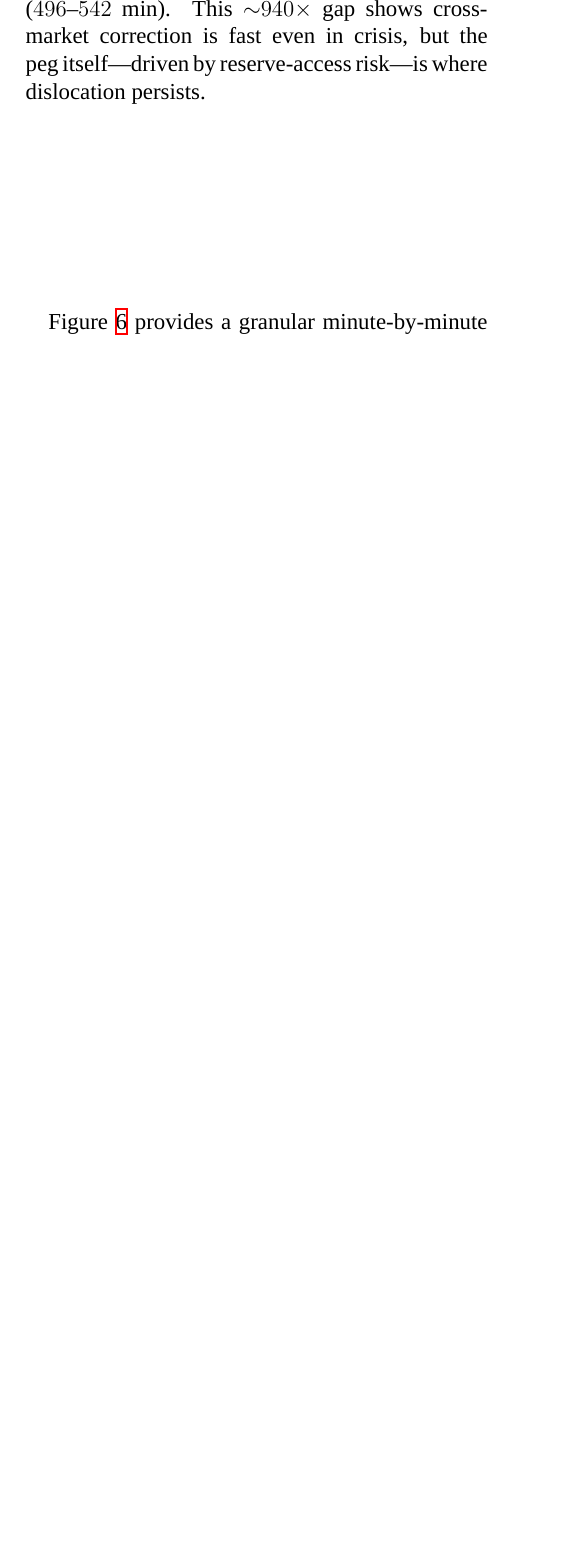
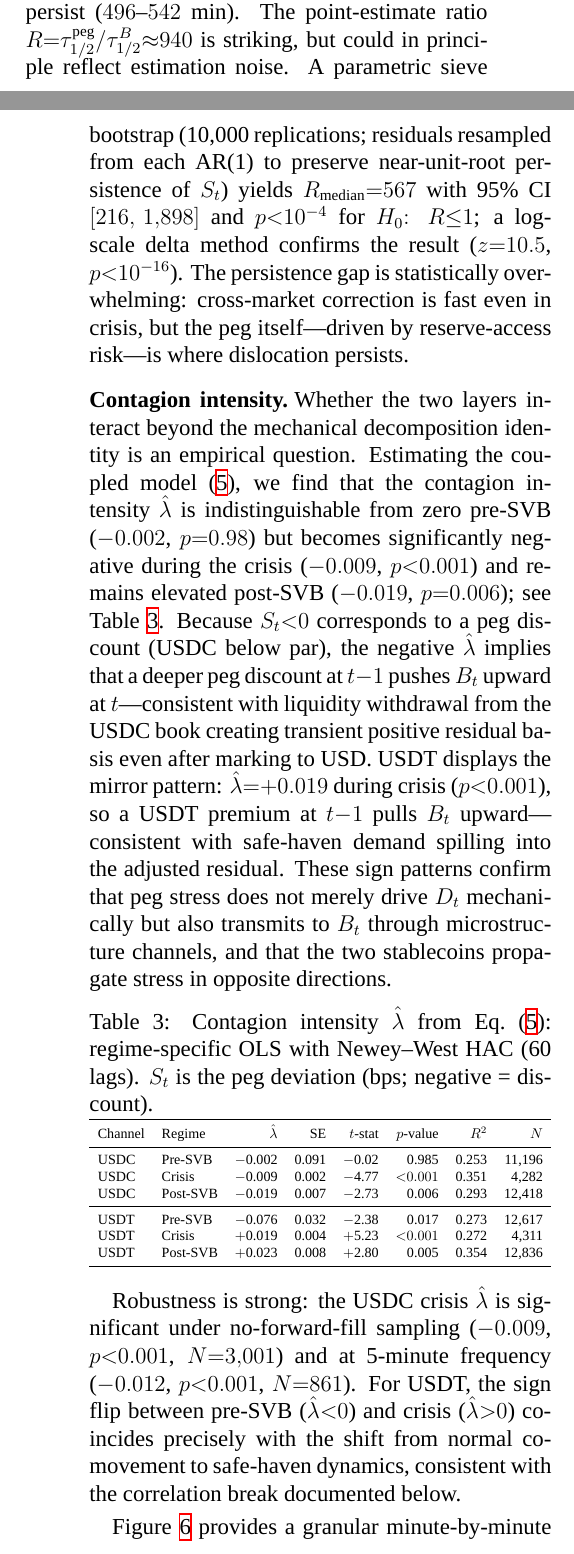
Before and after one commit to PrashanthBhaskara/IAQF2026, a LaTeX document (IAQF_column_Final.tex): part of one column of page 4 of 10 before the commit and two parts of the columns of pages 4 and 5 of 11 after it, the two joined at a grey line, cut at the place of the change, the shorter picture padded with empty space. Compiled offline with XeLaTeX; a missing font is replaced by an installed copy or a similar font.

Commit message:
finished version, need to fix english now and make it smoother

```diff
--- a/IAQF_column_Final.tex
+++ b/IAQF_column_Final.tex
@@ -220,7 +227,34 @@
     \label{fig:twolayer}
 \end{figure}
 
-The OU estimation reveals a \textbf{two-layer dynamic} (Figure~\ref{fig:twolayer}): $B_t$ mean-reverts in ${\approx}0.6$ min during crisis ($\hat\rho{=}0.320$), while the USDC peg deviation persists with half-life ${\approx}572$ min ($\hat\rho{=}0.999$, ADF $p{=}0.44$); USDT peg deviations similarly persist ($496$--$542$ min). This ${\sim}940\times$ gap shows cross-market correction is fast even in crisis, but the peg itself---driven by reserve-access risk---is where dislocation persists.
+The OU estimation reveals a \textbf{two-layer dynamic} (Figure~\ref{fig:twolayer}): $B_t$ mean-reverts in ${\approx}0.6$ min during crisis ($\hat\rho{=}0.320$), while the USDC peg deviation persists with half-life ${\approx}572$ min ($\hat\rho{=}0.999$, ADF $p{=}0.44$); USDT peg deviations similarly persist ($496$--$542$ min). The point-estimate ratio $R{=}\tau_{1/2}^{\text{peg}}/\tau_{1/2}^{B}{\approx}940$ is striking, but could in principle reflect estimation noise. A parametric sieve bootstrap (10{,}000 replications; residuals resampled from each AR(1) to preserve near-unit-root persistence of $S_t$) yields $R_{\text{median}}{=}567$ with 95\% CI $[216,\,1{,}898]$ and $p{<}10^{-4}$ for $H_0{:}\;R{\le}1$; a log-scale delta method confirms the result ($z{=}10.5$, $p{<}10^{-16}$). The persistence gap is statistically overwhelming: cross-market correction is fast even in crisis, but the peg itself---driven by reserve-access risk---is where dislocation persists.
+
+\paragraph{Contagion intensity.}
+Whether the two layers interact beyond the mechanical decomposition identity is an empirical question. Estimating the coupled model~(\ref{eq:contagion}), we find that the contagion intensity $\hat\lambda$ is indistinguishable from zero pre-SVB ($-0.002$, $p{=}0.98$) but becomes significantly negative during the crisis ($-0.009$, $p{<}0.001$) and remains elevated post-SVB ($-0.019$, $p{=}0.006$); see Table~\ref{tab:contagion}. Because $S_t{<}0$ corresponds to a peg discount (USDC below par), the negative $\hat\lambda$ implies that a deeper peg discount at $t{-}1$ pushes $B_t$ upward at $t$---consistent with liquidity withdrawal from the USDC book creating transient positive residual basis even after marking to USD. USDT displays the mirror pattern: $\hat\lambda{=}{+}0.019$ during crisis ($p{<}0.001$), so a USDT premium at $t{-}1$ pulls $B_t$ upward---consistent with safe-haven demand spilling into the adjusted residual. These sign patterns confirm that peg stress does not merely drive $D_t$ mechanically but also transmits to $B_t$ through microstructure channels, and that the two stablecoins propagate stress in opposite directions.
+
+\begin{table}[H]
+\caption{Contagion intensity $\hat\lambda$ from Eq.~(\ref{eq:contagion}): regime-specific OLS with Newey--West HAC (60 lags). $S_t$ is the peg deviation (bps; negative = discount).}
+\label{tab:contagion}
+\footnotesize
+\centering
+\resizebox{\columnwidth}{!}{%
+\begin{tabular}{llrrrrrr}
+\toprule
+Channel & Regime & $\hat\lambda$ & SE & $t$-stat & $p$-value & $R^2$ & $N$ \\
+\midrule
+USDC & Pre-SVB  & $-$0.002 & 0.091 & $-$0.02 & 0.985 & 0.253 & 11{,}196 \\
+USDC & Crisis   & $-$0.009 & 0.002 & $-$4.77 & ${<}0.001$ & 0.351 & 4{,}282 \\
+USDC & Post-SVB & $-$0.019 & 0.007 & $-$2.73 & 0.006 & 0.293 & 12{,}418 \\
+\midrule
+USDT & Pre-SVB  & $-$0.076 & 0.032 & $-$2.38 & 0.017 & 0.273 & 12{,}617 \\
+USDT & Crisis   & $+$0.019 & 0.004 & $+$5.23 & ${<}0.001$ & 0.272 & 4{,}311 \\
+USDT & Post-SVB & $+$0.023 & 0.008 & $+$2.80 & 0.005 & 0.354 & 12{,}836 \\
+\bottomrule
+\end{tabular}%
+}
+\end{table}
+
+Robustness is strong: the USDC crisis $\hat\lambda$ is significant under no-forward-fill sampling ($-0.009$, $p{<}0.001$, $N{=}3{,}001$) and at 5-minute frequency ($-0.012$, $p{<}0.001$, $N{=}861$). For USDT, the sign flip between pre-SVB ($\hat\lambda{<}0$) and crisis ($\hat\lambda{>}0$) coincides precisely with the shift from normal co-movement to safe-haven dynamics, consistent with the correlation break documented below.
 
 Figure~\ref{fig:crisiszoom} provides a granular minute-by-minute view of all channels during the peak crisis window. Panel~A reveals that the USDC adjusted residual (green) exhibits extreme volatility---spikes exceeding $+150$ bps---while the USDT channels on both Kraken and Coinbase remain tightly bounded near zero. Panel~B shows that cross-exchange differentials widen simultaneously, with the Coinbase--Kraken BTC/USD basis rising to $+60$ bps, suggesting stress propagation across venues.
 
```
Also changed, not shown: IAQF_column_Final.pdf, IAQF_column_Final.tex (21 more changed lines), 4 other files.
